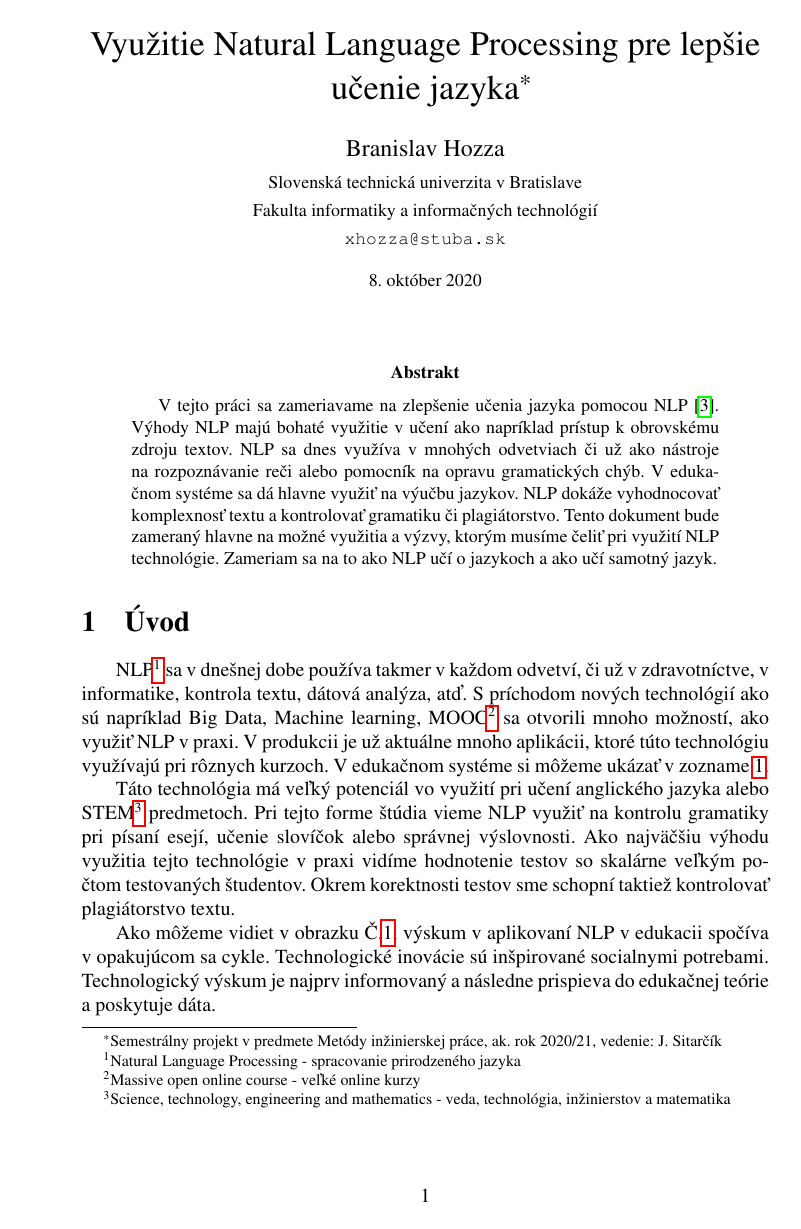
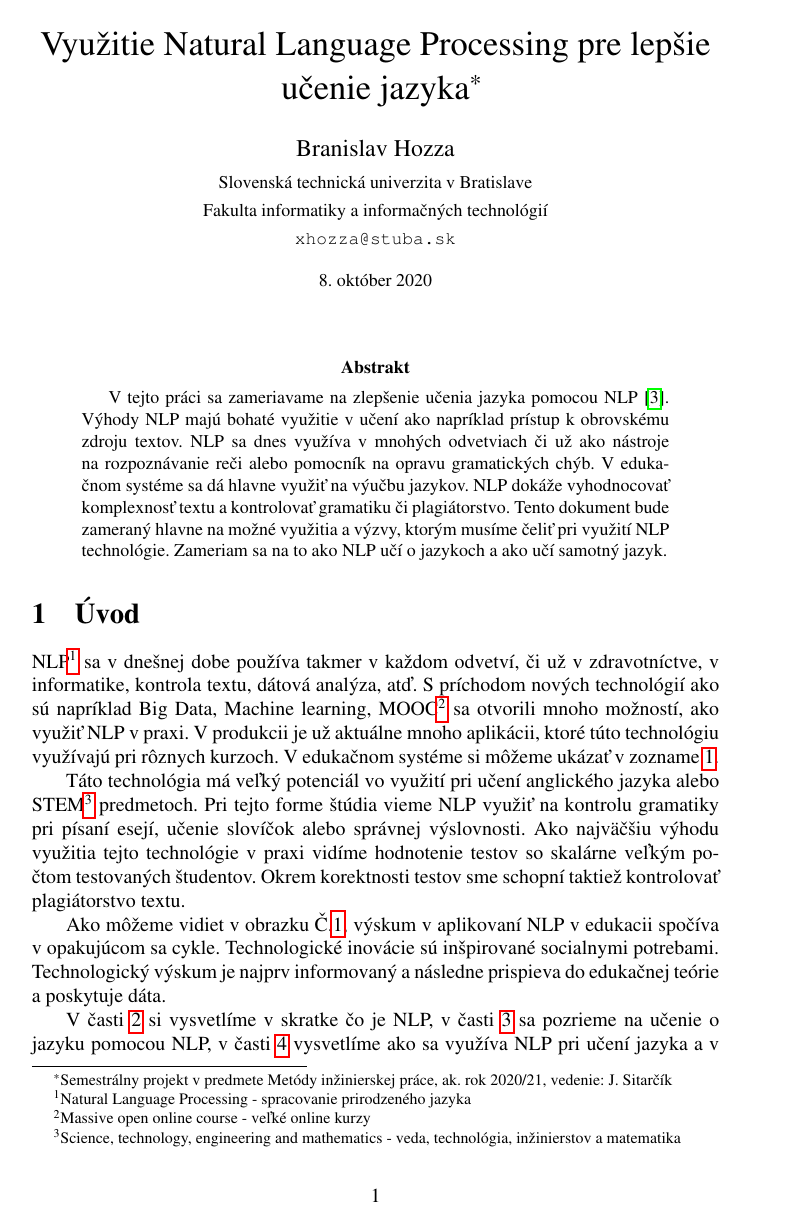
Before and after one commit to branislav-hozza/clanok, a LaTeX paper (clanok.tex): page 1 of 4. The pictures show the PDF file clanok.pdf that the author committed with the source.

Commit message:
Doplnok k uvodu

```diff
--- a/clanok.tex
+++ b/clanok.tex
@@ -12,7 +12,6 @@
 \usepackage{hyperref} % odkazy v texte budú aktívne (pri niektorých triedach dokumentov spôsobuje posun textu)
 \usepackage{framed}
 \usepackage{cite}
-\usepackage{indentfirst}
 \usepackage{times}
 
 \graphicspath{ {./img/} }
@@ -49,15 +48,21 @@ NLP\footnote{Natural Language Processing - spracovanie prirodzeného jazyka} sa
 v informatike, kontrola textu, dátová analýza, atď. S príchodom nových technológií ako sú napríklad Big Data, Machine learning,
 MOOC\footnote{Massive open online course - veľké online kurzy} sa otvorili mnoho možností, ako využiť NLP v praxi.
 V produkcii je už aktuálne mnoho aplikácii, ktoré túto technológiu využívajú pri rôznych kurzoch.
-V edukačnom systéme si môžeme ukázať v zozname \ref{zoznam_1}.\par
+V edukačnom systéme si môžeme ukázať v zozname \ref{zoznam_1}.
+
 Táto technológia má veľký potenciál vo využití pri učení anglického jazyka
 alebo STEM\footnote{Science, technology, engineering and mathematics - veda, technológia, inžinierstov a matematika} predmetoch.
 Pri tejto forme štúdia vieme NLP využiť na kontrolu gramatiky pri písaní esejí, učenie slovíčok alebo správnej výslovnosti.
 Ako najväčšiu výhodu využitia tejto technológie v praxi vidíme hodnotenie testov so skalárne veľkým počtom testovaných študentov.
-Okrem korektnosti testov sme schopní taktiež kontrolovať plagiátorstvo textu.\par
+Okrem korektnosti testov sme schopní taktiež kontrolovať plagiátorstvo textu.
+
 Ako môžeme vidiet v obrazku Č.\ref{nlp_obrazok}, výskum v aplikovaní NLP v edukacii spočíva v opakujúcom sa cykle.
 Technologické inovácie sú inšpirované socialnymi potrebami. Technologický výskum je najprv informovaný a následne prispieva
 do edukačnej teórie a poskytuje dáta.
+
+V časti \ref{NLP} si vysvetlíme v skratke čo je NLP, v časti \ref{ucenie_o_jazyku} sa pozrieme na učenie o jazyku pomocou NLP,
+v časti \ref{ucenie_pomocou_nlp} vysvetlíme ako sa využíva NLP pri učení jazyka a v časti \ref{spracovanie_jazyka} zisťujeme ako
+spracovanie jazyka pomocou NLP pomáha ľudom lepšie učiť a ďalej skúmať NLP.
 
 
 
@@ -106,11 +111,12 @@ Zoznam možných využití NLP v praxi:
 	\item Syntaktická analýza
 \end{itemize}
 %Cast o uceni jazyka
-\section{Učenie o jazyku} \label{ucenie_jazyka}
+\section{Učenie o jazyku} \label{ucenie_o_jazyku}
 		Jedným z najstarších a napriek tomu najaktívnejším využití NLP je jeho využitie pri učení jazyka.
 	Tento proces zvyčajne pozostáva vo vyhodnotení zručnosti študenta v písaní testov, v čítaní alebo
 	rozprávaní v danom jazyku. Syntaktická analýza sa používa na detekciu a potencialne opravenie chybného použitia
-	predložiek pri skupinách ako sú ESL\footnote{English as second language - ľudia pre ktorých angličtina nie je primárny jazyk.} alebo hluchý študenti.\par
+	predložiek pri skupinách ako sú ESL\footnote{English as second language - ľudia pre ktorých angličtina nie je primárny jazyk.} alebo hluchý študenti.
+
 	Aktuálne potreby pri vymýšlaní testov a výučbových lekcií posúvajú tento odbor vopred niekoľkými smermi. Môžeme sa na to pozrieť z viacerých hľadísk.
 	Z hľadiska textu ako napríklad vytváranie testov, písomných úloh a ústne skúšanie sa rozvíjajú a prinášajú nové výzvy pre existujúce metódy výučby.
 	Ako príklad si môžeme uviesť automatické vyhodnocovanie písomných testov pri MOOC, ktoré je pre MOOC kľúčové. Tento proces pomohol rozšíriť výskum analýzy textu,
@@ -132,16 +139,17 @@ Zoznam možných využití NLP v praxi:
 	učiteľov alebo vývojárov týchto automatizovaných systémov. Využíva sa obrovské množstvo textov a zvukových
 	stôp, ktoré sú dostupné v elektronickej podobe na socialnych sieťach, fórach, blogoch alebo stránkach ako
 	napríklad Wikipédia. Jedným z najväčších zdrojov je tzv. Linguistic Data Consortium\footnote{Linguistic Data Consortium (http://www.ldc.upenn.edu/)}
-	\par
+
 	Ak sa zameriame na výhody spracovania jazyka pre učiteľov, tak sa NLP využíva hlavne na automatizáciu ktoré by boli robené manuálne,
 	ako napríklad: vytváranie učiva alebo pripravovanie testov. NLP môže byť využité aby bolo učivo presne zamerané na základe
-	poskytnutých materiálov z elektronických zdrojov. Výsledkom by mohli byť weby, ktoré by boli žiakom ľahšie pochopiteľné ako odborné članky.\cite{miltsakaki2009matching}
+	poskytnutých materiálov z elektronických zdrojov. Výsledkom by mohli byť weby, ktoré by boli žiakom ľahšie pochopiteľné ako odborné članky\cite{miltsakaki2009matching}.
 
 \section{Záver} \label{zaver} % prípadne iný variant názvu
 	Tento článok bol zameraný na výskum vo využití NLP pri výučbe anglického jazyka. Tento článok bol motivovaný
 	potrebami učiteľov a ľudmi ktorí sa radi učia jazyky. Aj napriek tomu že využitie NLP na učenie je jedno z najstarších využití,
 	nové fenomény ako MOOC a Big Data priniesli mnoho nových možností v tomto odvetví a taktiež upevnilo puto medzi výskumom NLP a inými
-	odvetviami umelej inteligencie.\par
+	odvetviami umelej inteligencie.
+
 	Tento článok začal analýzou NLP v edukačnom systéme ako takom a následne sme sa zamerali na spôsob využitia pri učení jazyka,
 	učení pomocou jazyka a spracovanie jazyka. V prvej časti sme našli veľký potencial NLP pri vyhodnocovaní testov, textov a pri skúšaní.
 	V druhej časti sme sa pozreli na učeni pomocou jazyka, kde sa ale prekázalo že zaťial je študentom ľahšie študovať pomocou živého človeka,
```
Also changed, not shown: clanok.pdf, clanok.tex (5 more changed lines).
